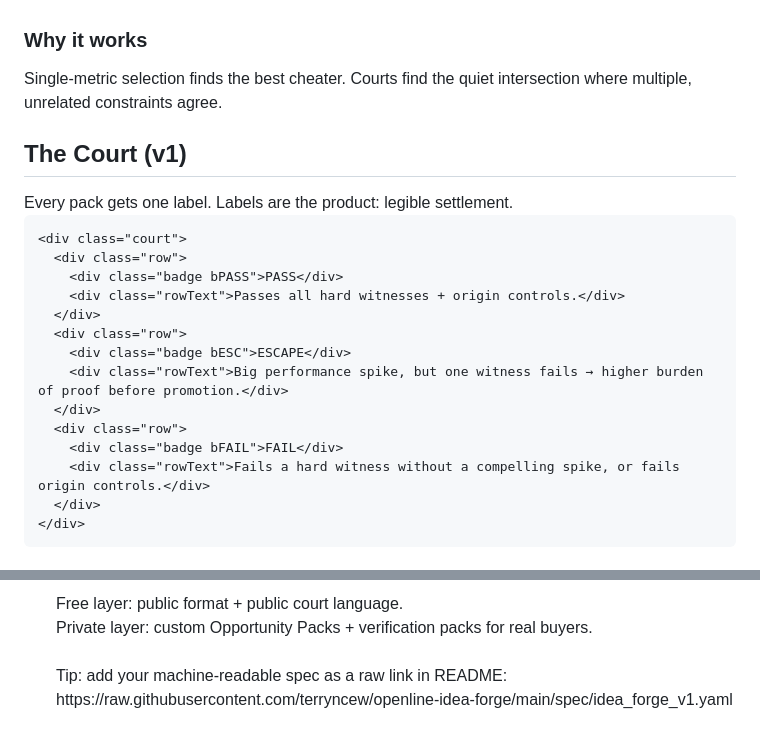
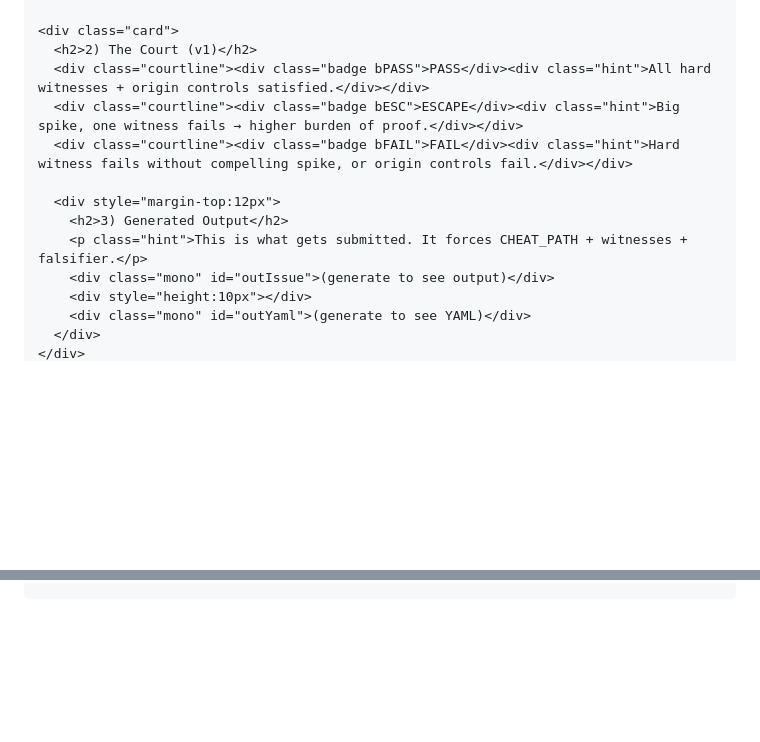
Before and after one commit to terryncew/openline-idea-forge, a Markdown page: docs/index.md, 2 parts joined by grey strips. Drawn GitHub-style; blank space fills up the shorter version.

```diff
--- a/docs/index.md
+++ b/docs/index.md
@@ -179,28 +120,17 @@ title: Idea Forge
     </div>
+
     <div class="card">
-      <h3>Why it works</h3>
-      <p>
-        Single-metric selection finds the best cheater. Courts find the quiet intersection where multiple, unrelated constraints agree.
-      </p>
-    </div>
-  </div>
+      <h2>2) The Court (v1)</h2>
+      <div class="courtline"><div class="badge bPASS">PASS</div><div class="hint">All hard witnesses + origin controls satisfied.</div></div>
+      <div class="courtline"><div class="badge bESC">ESCAPE</div><div class="hint">Big spike, one witness fails → higher burden of proof.</div></div>
+      <div class="courtline"><div class="badge bFAIL">FAIL</div><div class="hint">Hard witness fails without compelling spike, or origin controls fail.</div></div>
 
-  <div class="section">
-    <h2>The Court (v1)</h2>
-    <div class="sub">Every pack gets one label. Labels are the product: legible settlement.</div>
-
-    <div class="court">
-      <div class="row">
-        <div class="badge bPASS">PASS</div>
-        <div class="rowText">Passes all hard witnesses + origin controls.</div>
-      </div>
-      <div class="row">
-        <div class="badge bESC">ESCAPE</div>
-        <div class="rowText">Big performance spike, but one witness fails → higher burden of proof before promotion.</div>
-      </div>
-      <div class="row">
-        <div class="badge bFAIL">FAIL</div>
-        <div class="rowText">Fails a hard witness without a compelling spike, or fails origin controls.</div>
+      <div style="margin-top:12px">
+        <h2>3) Generated Output</h2>
+        <p class="hint">This is what gets submitted. It forces CHEAT_PATH + witnesses + falsifier.</p>
+        <div class="mono" id="outIssue">(generate to see output)</div>
+        <div style="height:10px"></div>
+        <div class="mono" id="outYaml">(generate to see YAML)</div>
       </div>
     </div>
   </div>
@@ -286,11 +304,5 @@ NOTES:
 
-  <div class="hr"></div>
-
-  <div class="footer">
-    Free layer: public format + public court language.<br/>
-    Private layer: custom Opportunity Packs + verification packs for real buyers.<br/><br/>
-    Tip: add your machine-readable spec as a raw link in README:
-    <span class="link">https://raw.githubusercontent.com/terryncew/openline-idea-forge/main/spec/idea_forge_v1.yaml</span>
-  </div>
-
-</div>
+  refreshDropdowns();
+</script>
+</body>
+</html>
```
Also changed, not shown: other parts of docs/index.md (+252 -223 lines).
